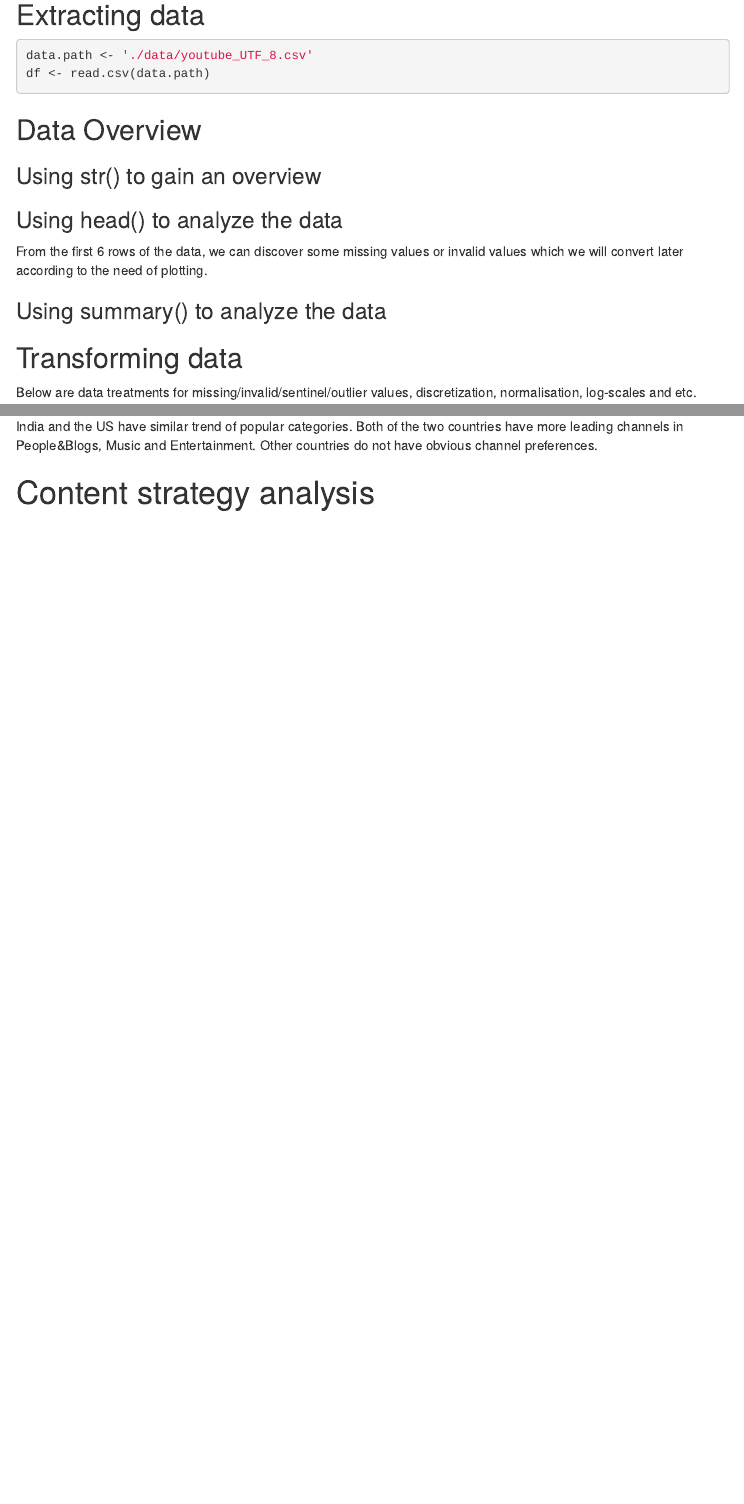
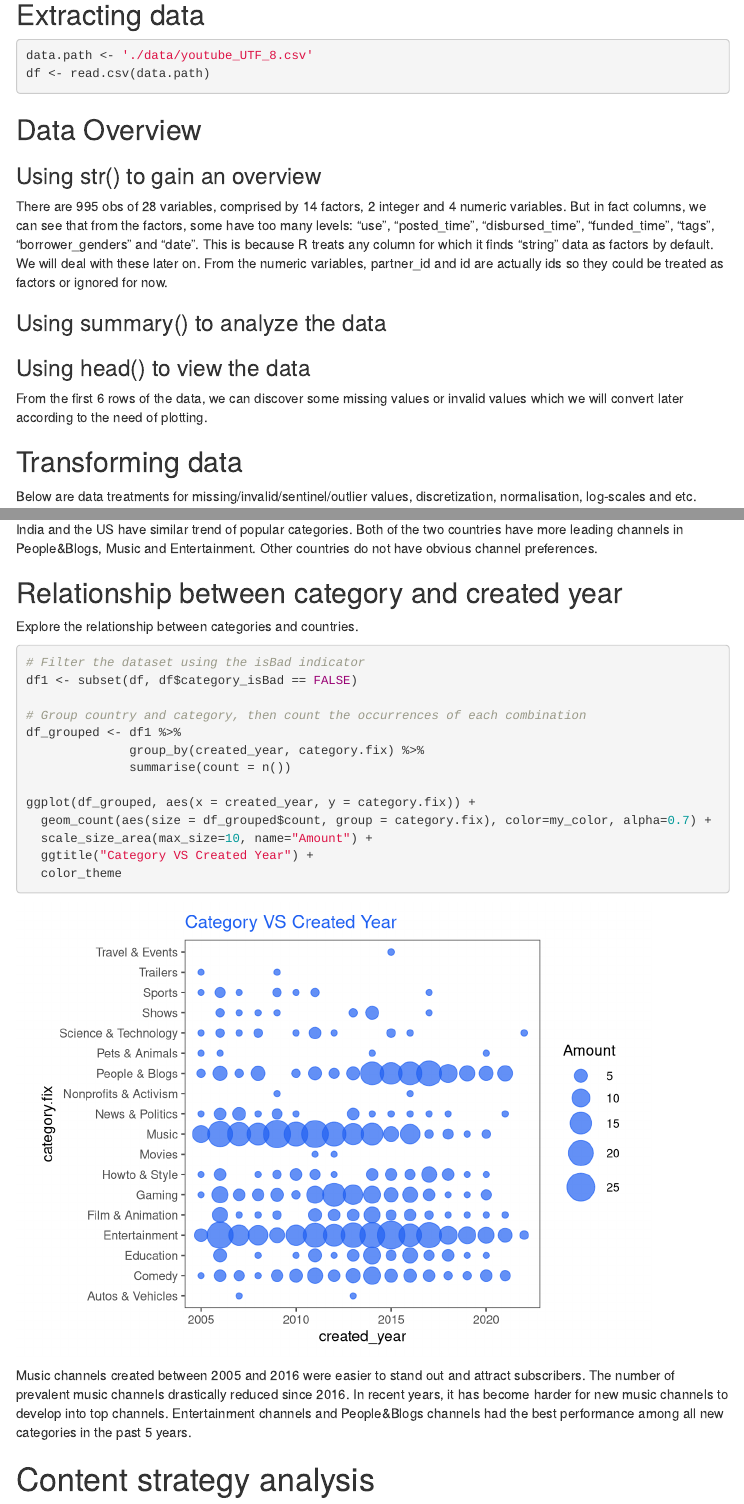
Before and after one commit to milanaveed/cits4009_project, an R Markdown document (CITS4009 - Project 1.Rmd): the page in a window 1100 px wide, from 870 px down, and a second part further down, joined at a grey line. Rendered offline with R 4.5, knitr and Pandoc, with nearby package versions; menus at the side of the page are left out.

Commit message:
add category vs country geom count

````diff
--- a/CITS4009 - Project 1.Rmd
+++ b/CITS4009 - Project 1.Rmd
@@ -59,22 +60,24 @@ df <- read.csv(data.path)
 ```
 
 ## Data Overview
+
 ### Using str() to gain an overview
 ```{r message=FALSE, warning=FALSE, include=FALSE, paged.print=FALSE}
 str(df)
 ```
+There are 995 obs of 28 variables, comprised by 14 factors, 2 integer and 4 numeric variables. But in fact columns, we can see that from the factors, some have too many levels: “use”, “posted_time”, “disbursed_time”, “funded_time”, “tags”, “borrower_genders” and “date”. This is because R treats any column for which it finds “string” data as factors by default. We will deal with these later on. From the numeric variables, partner_id and id are actually ids so they could be treated as factors or ignored for now.
 
+### Using summary() to analyze the data
+```{r message=FALSE, warning=FALSE, include=FALSE, paged.print=FALSE}
+summary(df)
+```
 
-### Using head() to analyze the data
+### Using head() to view the data
 ```{r  message=FALSE, warning=FALSE, include=FALSE, paged.print=FALSE}
 head(df)
 ```
 From the first 6 rows of the data, we can discover some missing values or invalid values which we will convert later according to the need of plotting.
 
-### Using summary() to analyze the data
-```{r message=FALSE, warning=FALSE, include=FALSE, paged.print=FALSE}
-summary(df)
-```
 
 ## Transforming data
 Below are data treatments for missing/invalid/sentinel/outlier values, discretization, normalisation, log-scales and etc.
@@ -232,6 +235,25 @@ ggplot(df_grouped, aes(x = Abbreviation, y = category.fix)) +
 ```
 
 India and the US have similar trend of popular categories. Both of the two countries have more leading channels in People&Blogs, Music and Entertainment. Other countries do not have obvious channel preferences.
+
+## Relationship between category and created year
+Explore the relationship between categories and countries.
+```{r}
+# Filter the dataset using the isBad indicator
+df1 <- subset(df, df$category_isBad == FALSE)
+
+# Group country and category, then count the occurrences of each combination
+df_grouped <- df1 %>%
+              group_by(created_year, category.fix) %>%
+              summarise(count = n())
+
+ggplot(df_grouped, aes(x = created_year, y = category.fix)) +
+  geom_count(aes(size = df_grouped$count, group = category.fix), color=my_color, alpha=0.7) +
+  scale_size_area(max_size=10, name="Amount") +
+  ggtitle("Category VS Created Year") +
+  color_theme
+```
+Music channels created between 2005 and 2016 were easier to stand out and attract subscribers. The number of prevalent music channels drastically reduced since 2016. In recent years, it has become harder for new music channels to develop into top channels. Entertainment channels and People&Blogs channels had the best performance among all new categories in the past 5 years.
 
 # Content strategy analysis
 
````
Also changed, not shown: CITS4009 - Project 1.Rmd (7 more changed lines).
